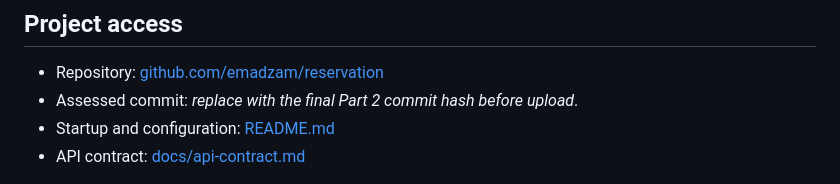
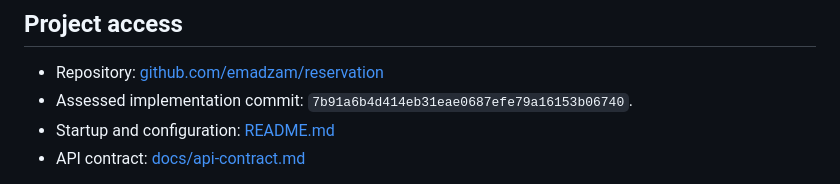
Before and after one commit to emadzam/reservation, a Markdown page: report.md, the part around the change. Rendered like a GitHub page.

Commit message:
Record Part 2 assessed commit

```diff
--- a/report.md
+++ b/report.md
@@ -3,7 +3,7 @@
 ## Project access
 
 - Repository: [github.com/emadzam/reservation](https://github.com/emadzam/reservation)
-- Assessed commit: _replace with the final Part 2 commit hash before upload_.
+- Assessed implementation commit: `7b91a6b4d414eb31eae0687efe79a16153b06740`.
 - Startup and configuration: [README.md](README.md)
 - API contract: [docs/api-contract.md](docs/api-contract.md)
 
```
